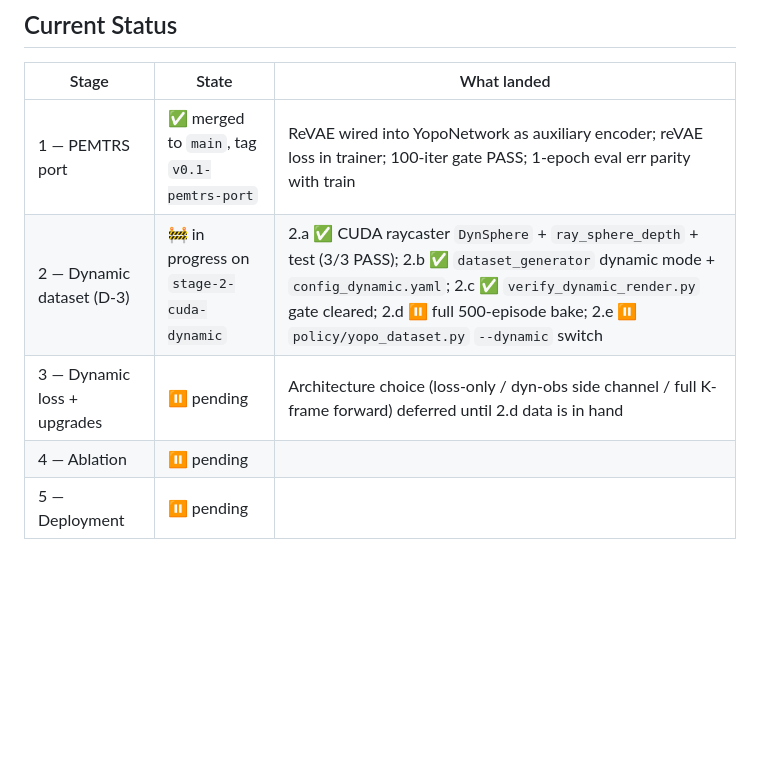
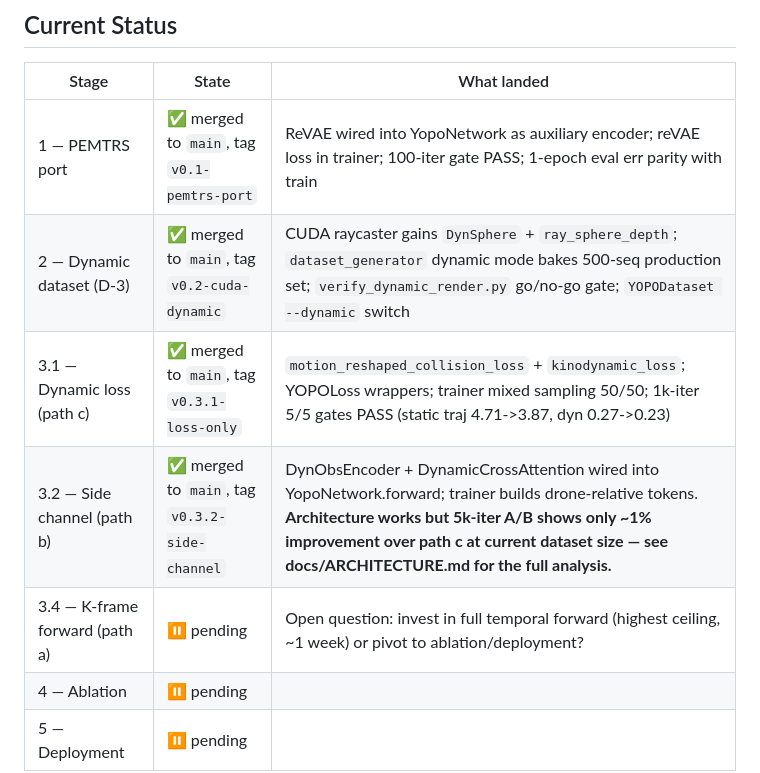
Before and after one commit to wateryman/REACT, a Markdown page: README.md, the part around the change. GitHub-like rendering; blank space fills up the shorter version.

```diff
--- a/README.md
+++ b/README.md
@@ -56,8 +56,10 @@ bash scripts/preflight.sh
 | Stage | State | What landed |
 |---|---|---|
 | 1 — PEMTRS port | ✅ merged to `main`, tag `v0.1-pemtrs-port` | ReVAE wired into YopoNetwork as auxiliary encoder; reVAE loss in trainer; 100-iter gate PASS; 1-epoch eval err parity with train |
-| 2 — Dynamic dataset (D-3) | 🚧 in progress on `stage-2-cuda-dynamic` | 2.a ✅ CUDA raycaster `DynSphere` + `ray_sphere_depth` + test (3/3 PASS); 2.b ✅ `dataset_generator` dynamic mode + `config_dynamic.yaml`; 2.c ✅ `verify_dynamic_render.py` gate cleared; 2.d ⏸ full 500-episode bake; 2.e ⏸ `policy/yopo_dataset.py` `--dynamic` switch |
-| 3 — Dynamic loss + upgrades | ⏸ pending | Architecture choice (loss-only / dyn-obs side channel / full K-frame forward) deferred until 2.d data is in hand |
+| 2 — Dynamic dataset (D-3) | ✅ merged to `main`, tag `v0.2-cuda-dynamic` | CUDA raycaster gains `DynSphere` + `ray_sphere_depth`; `dataset_generator` dynamic mode bakes 500-seq production set; `verify_dynamic_render.py` go/no-go gate; `YOPODataset --dynamic` switch |
+| 3.1 — Dynamic loss (path c) | ✅ merged to `main`, tag `v0.3.1-loss-only` | `motion_reshaped_collision_loss` + `kinodynamic_loss`; YOPOLoss wrappers; trainer mixed sampling 50/50; 1k-iter 5/5 gates PASS (static traj 4.71->3.87, dyn 0.27->0.23) |
+| 3.2 — Side channel (path b) | ✅ merged to `main`, tag `v0.3.2-side-channel` | DynObsEncoder + DynamicCrossAttention wired into YopoNetwork.forward; trainer builds drone-relative tokens. **Architecture works but 5k-iter A/B shows only ~1% improvement over path c at current dataset size — see docs/ARCHITECTURE.md for the full analysis.** |
+| 3.4 — K-frame forward (path a) | ⏸ pending | Open question: invest in full temporal forward (highest ceiling, ~1 week) or pivot to ablation/deployment? |
 | 4 — Ablation | ⏸ pending | |
 | 5 — Deployment | ⏸ pending | |
 
```
Also changed, not shown: docs/ARCHITECTURE.md (+63 -19 lines).
